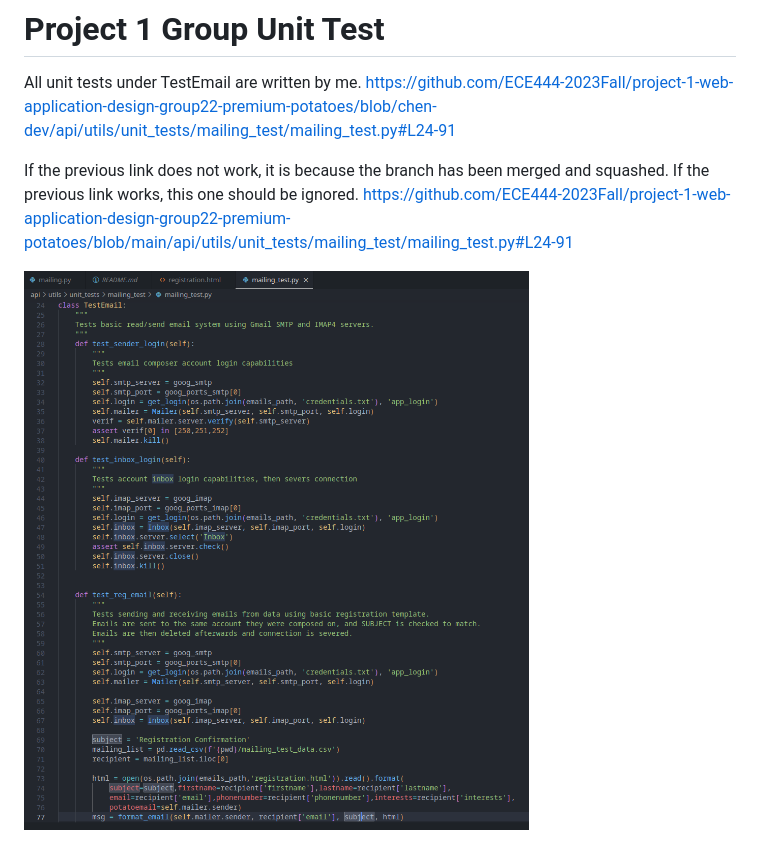
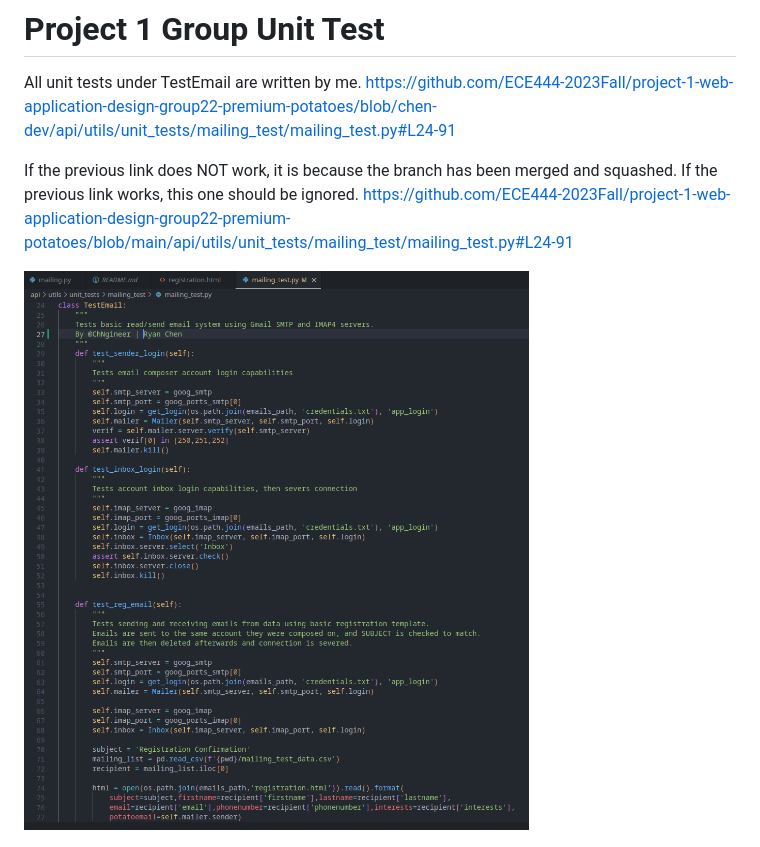
Before and after one commit to ChNgineer/ECE444-F2023-Lab5, a Markdown page: README.md, the part around the change. GitHub-like rendering; pictures changed too: images/potato_test_snippet.png.

Commit message:
updated README.md with code snippet + comments

```diff
--- a/README.md
+++ b/README.md
@@ -38,7 +38,7 @@ This repo is a replay of https://github.com/mjhea0/flaskr-tdd
 All unit tests under TestEmail are written by me.
 https://github.com/ECE444-2023Fall/project-1-web-application-design-group22-premium-potatoes/blob/chen-dev/api/utils/unit_tests/mailing_test/mailing_test.py#L24-91
 
-If the previous link does not work, it is because the branch has been merged and squashed. If the previous link works, this one should be ignored.
+If the previous link does NOT work, it is because the branch has been merged and squashed. If the previous link works, this one should be ignored.
 https://github.com/ECE444-2023Fall/project-1-web-application-design-group22-premium-potatoes/blob/main/api/utils/unit_tests/mailing_test/mailing_test.py#L24-91
 
 ![Alt text](images/potato_test_snippet.png)
```
